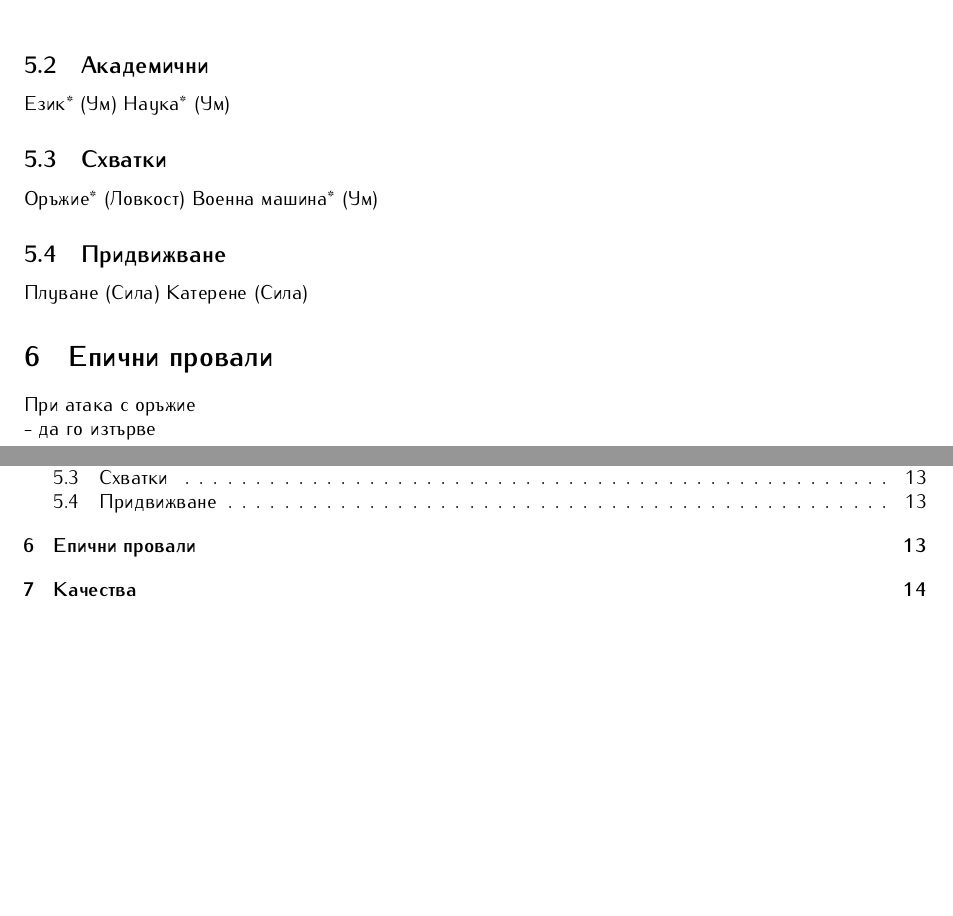
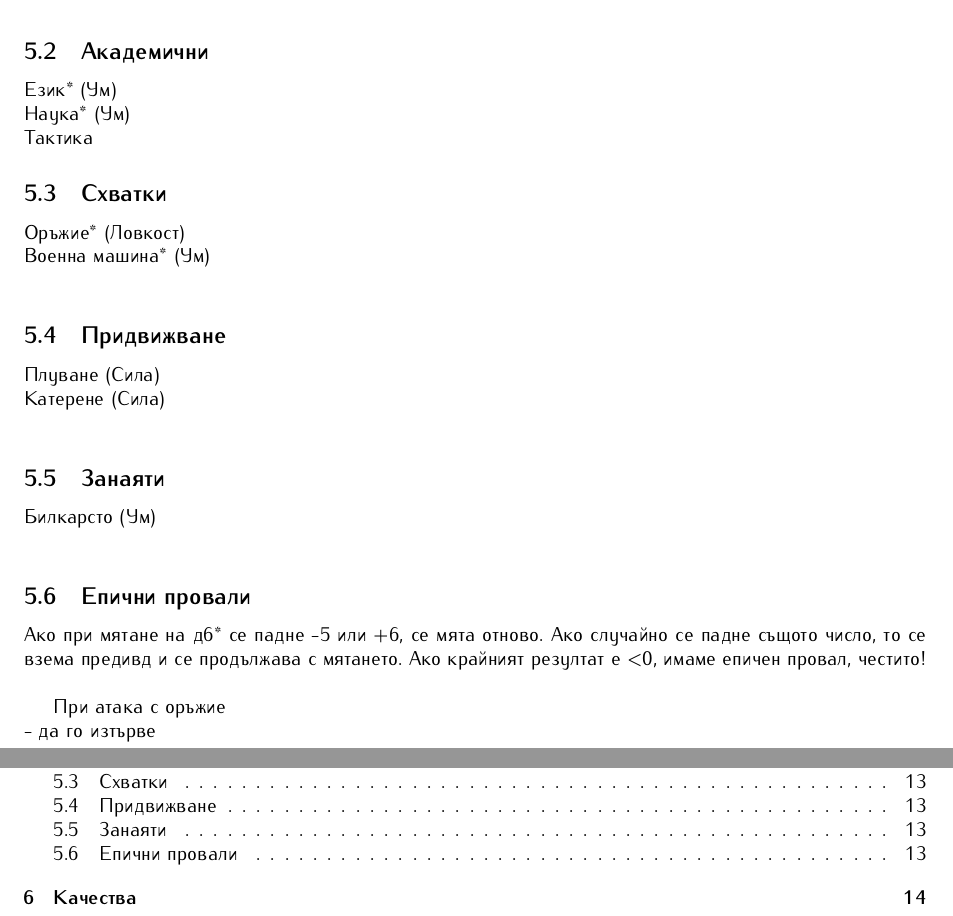
Before and after one commit to MiroslavVitkov/rpg, a LaTeX document (latex/elementaris.tex, which reads latex/skills.tex): two parts of pages 13 and 15 of 15, joined at a grey line, cut so that both start at the same text, the shorter picture padded with empty space. Compiled offline with pdfLaTeX.

Commit message:
Epic fail clarified.

```diff
--- a/latex/skills.tex
+++ b/latex/skills.tex
@@ -9,18 +9,26 @@
 Молене (Чар)                      \\
 
 \subsection{Академични}
-Език* (Ум)
-Наука* (Ум)
+Език* (Ум)                        \\
+Наука* (Ум)                       \\
+Тактика
 
 \subsection{Схватки}
-Оръжие* (Ловкост)
-Военна машина* (Ум)
+Оръжие* (Ловкост)                 \\
+Военна машина* (Ум)               \\
 
 \subsection{Придвижване}
-Плуване (Сила)
-Кaтерене (Сила)
+Плуване (Сила)                    \\
+Кaтерене (Сила)                   \\
 
-\section{Епични провали}
+\subsection{Занаяти}
+Билкарсто (Ум)                    \\
+
+\subsection{Епични провали}
+Ако при мятане на д6* се падне -5 или +6, се мята отново.
+Ако случайно се падне същото число, то се взема предивд и се продължава с мятането.
+Ако крайният резултат е <0, имаме епичен провал, честито!  \\
+
 При атака с оръжие           \\
 - да го изтърве              \\
 - да се сепъне               \\
```
Also changed, not shown: 1 other file.
